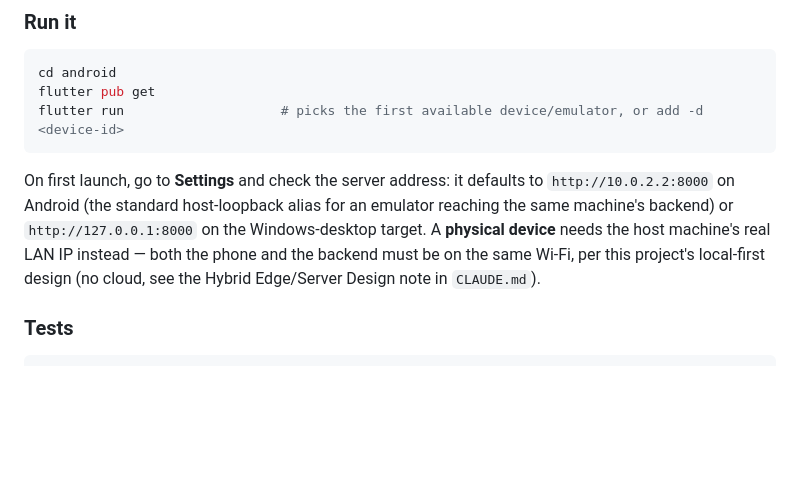
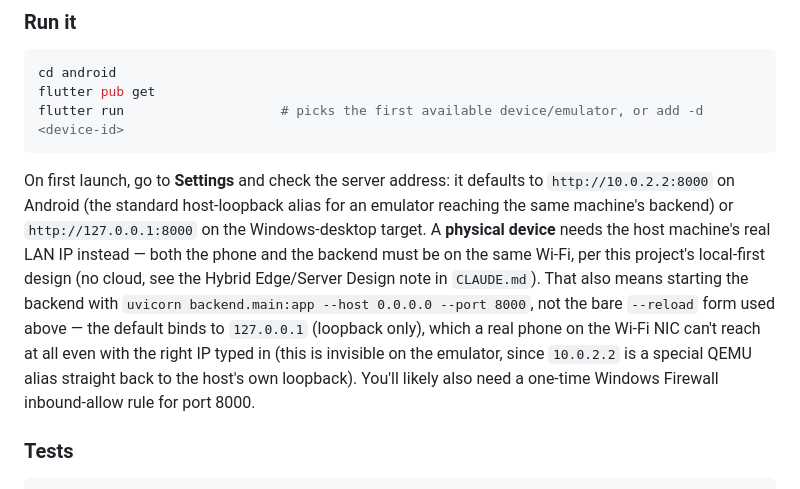
Before and after one commit to Fenrard/academic-discussion-assistant, a Markdown page: README.md, the part around the change. GitHub-like rendering; blank space fills up the shorter version.

````diff
--- a/README.md
+++ b/README.md
@@ -223,7 +223,7 @@ flutter pub get
 flutter run                    # picks the first available device/emulator, or add -d <device-id>
 ```
 
-On first launch, go to **Settings** and check the server address: it defaults to `http://10.0.2.2:8000` on Android (the standard host-loopback alias for an emulator reaching the same machine's backend) or `http://127.0.0.1:8000` on the Windows-desktop target. A **physical device** needs the host machine's real LAN IP instead — both the phone and the backend must be on the same Wi-Fi, per this project's local-first design (no cloud, see the Hybrid Edge/Server Design note in `CLAUDE.md`).
+On first launch, go to **Settings** and check the server address: it defaults to `http://10.0.2.2:8000` on Android (the standard host-loopback alias for an emulator reaching the same machine's backend) or `http://127.0.0.1:8000` on the Windows-desktop target. A **physical device** needs the host machine's real LAN IP instead — both the phone and the backend must be on the same Wi-Fi, per this project's local-first design (no cloud, see the Hybrid Edge/Server Design note in `CLAUDE.md`). That also means starting the backend with `uvicorn backend.main:app --host 0.0.0.0 --port 8000`, not the bare `--reload` form used above — the default binds to `127.0.0.1` (loopback only), which a real phone on the Wi-Fi NIC can't reach at all even with the right IP typed in (this is invisible on the emulator, since `10.0.2.2` is a special QEMU alias straight back to the host's own loopback). You'll likely also need a one-time Windows Firewall inbound-allow rule for port 8000.
 
 ### Tests
 
````
Also changed, not shown: CLAUDE.md (+1 -1 lines).
